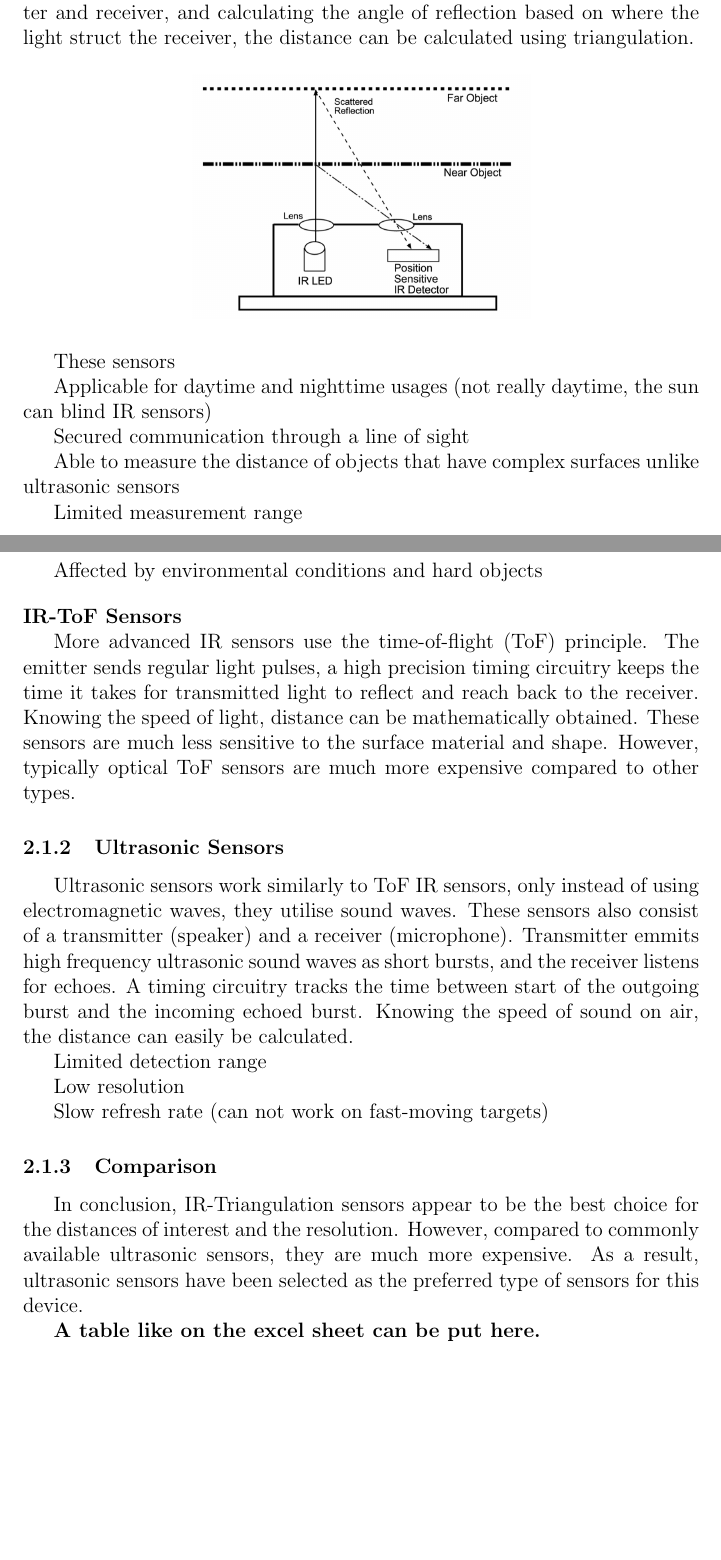
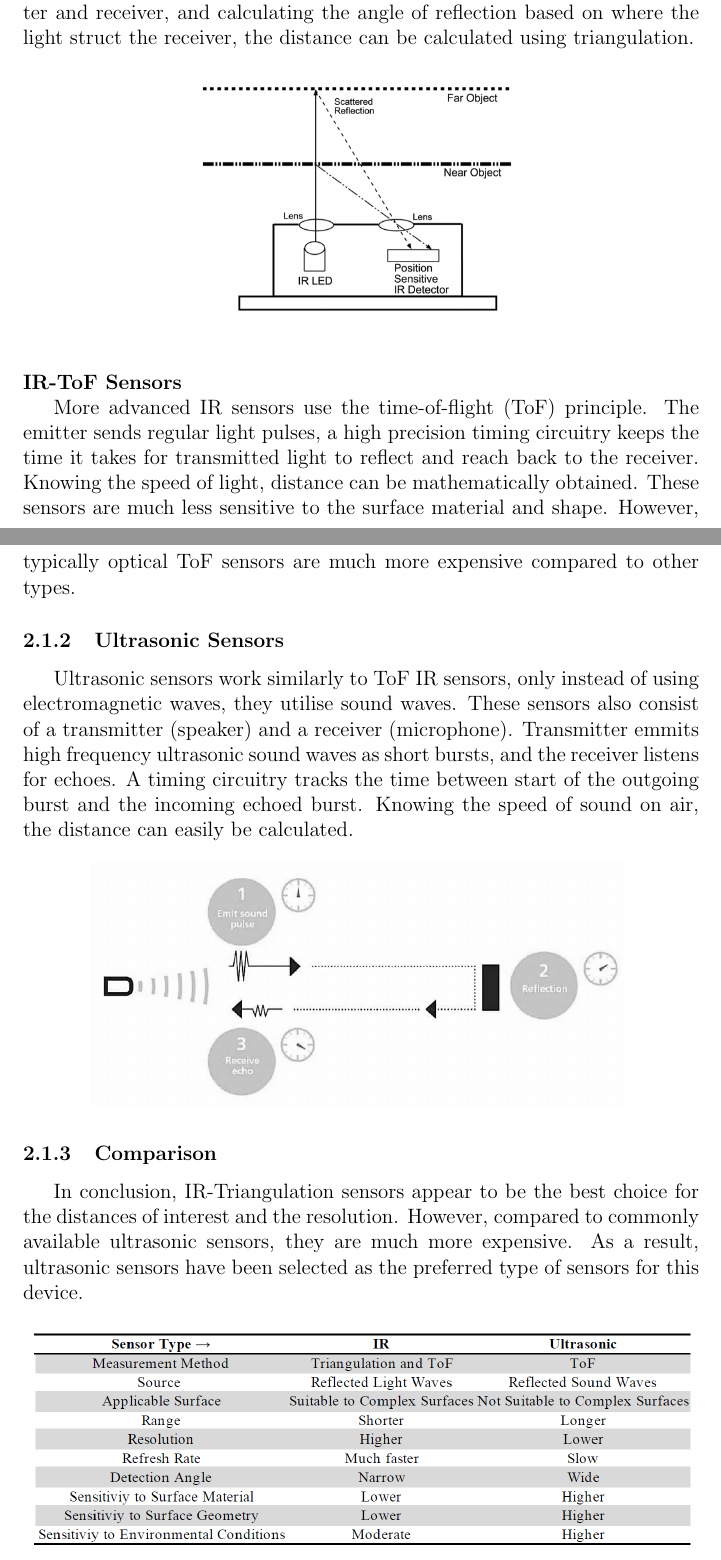
Before and after one commit to abdurrahmanuzum/EED3009, a LaTeX paper (tex/main.tex): two parts of pages 3 and 4 of 8, joined at a grey line, cut so that both start at the same text, the shorter picture padded with empty space. Compiled offline with pdfLaTeX.

Commit message:
dunnowhattowrite

```diff
--- a/tex/main.tex
+++ b/tex/main.tex
@@ -164,18 +164,6 @@
                         \includegraphics[width=0.5\textwidth]{triangulation}
                     \end{figure}
 
-                    These sensors
-
-                    Applicable for daytime and nighttime usages (not really daytime, the sun can blind IR  sensors)
-
-                    Secured communication through a line of sight
-
-                    Able to measure the distance of objects that have complex surfaces unlike ultrasonic sensors
-
-                    Limited measurement range
-
-                    Affected by environmental conditions and hard objects
-
                 \bigskip\noindent
                 \textbf{IR-ToF Sensors}
 
@@ -186,17 +174,19 @@
             \subsubsection{Ultrasonic Sensors}
                 Ultrasonic sensors work similarly to ToF IR sensors, only instead of using electromagnetic waves, they utilise sound waves. These sensors also consist of a transmitter (speaker) and a receiver (microphone). Transmitter emmits high frequency ultrasonic sound waves as short bursts, and the receiver listens for echoes. A timing circuitry tracks the time between start of the outgoing burst and the incoming echoed burst. Knowing the speed of sound on air, the distance can easily be calculated.
 
-                Limited detection range
+                \begin{figure}[H]\centering
+                    \includegraphics[width=0.8\textwidth]{ultrasonic.png}
+                \end{figure}
 
-                Low resolution
 
-                Slow refresh rate (can not work on fast-moving targets)
 
 
         \subsubsection{Comparison}
             In conclusion, IR-Triangulation sensors appear to be the best choice for the distances of interest and the resolution. However, compared to commonly available ultrasonic sensors, they are much more expensive. As a result, ultrasonic sensors have been selected as the preferred type of sensors for this device.
 
-            \textbf{A table like on the excel sheet can be put here.}
+            \begin{figure}[H]\centering
+                \includegraphics[width=\textwidth]{comparison.png}
+            \end{figure}
 
 
     \pagebreak
```
Also changed, not shown: img/Untitled.png (deleted), img/comparison.png (added), img/ultrasonic.png (added).
